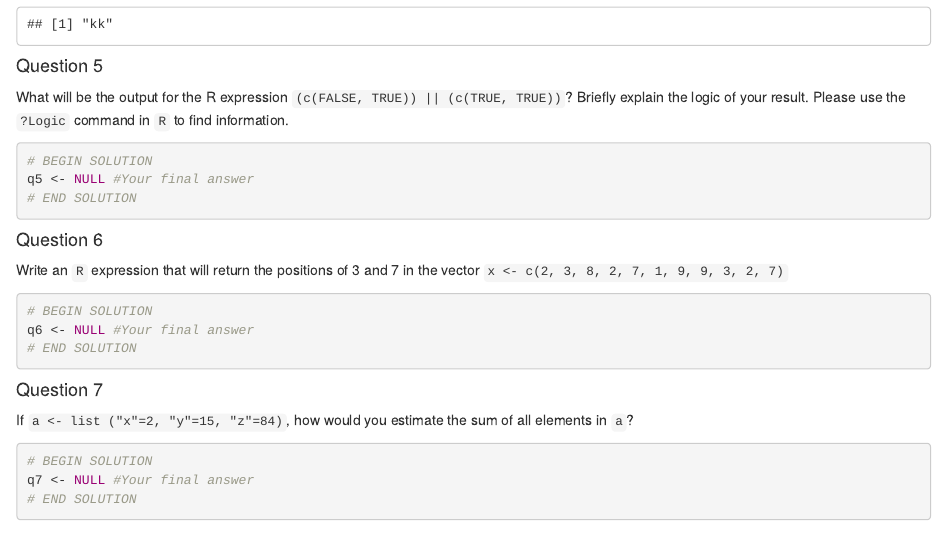
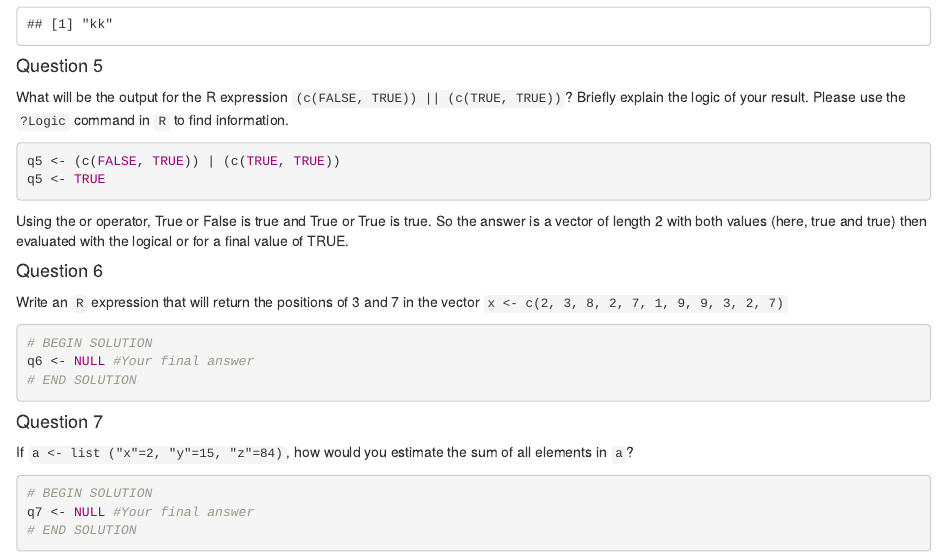
Before and after one commit to CristinaUAMS/INFO523Q12, an R Markdown document (0_HW2.Rmd): the page in a window 1100 px wide, from 2920 px down. The pictures show the output file 0_HW2.html that the author committed with the source, opened offline.

Commit message:
q5 complete

````diff
--- a/0_HW2.Rmd
+++ b/0_HW2.Rmd
@@ -147,10 +147,12 @@ q4
 What will be the output for the R expression `(c(FALSE, TRUE)) || (c(TRUE, TRUE))`? Briefly explain the logic of your result. Please use the `?Logic` command in `R` to find information.
 
 ```{r}
-# BEGIN SOLUTION
-q5 <- NULL #Your final answer
-# END SOLUTION
+
+q5 <- (c(FALSE, TRUE)) | (c(TRUE, TRUE))
+q5 <- TRUE
 ```
+Using the or operator, True or False is true and True or True is true. So the answer is a vector of length 2 with both values (here, true and true) then evaluated with the logical or for a final value of TRUE.
+
 
 #### Question 6
 
````
Also changed, not shown: 0_HW2.html, README.md, 1 other file.
